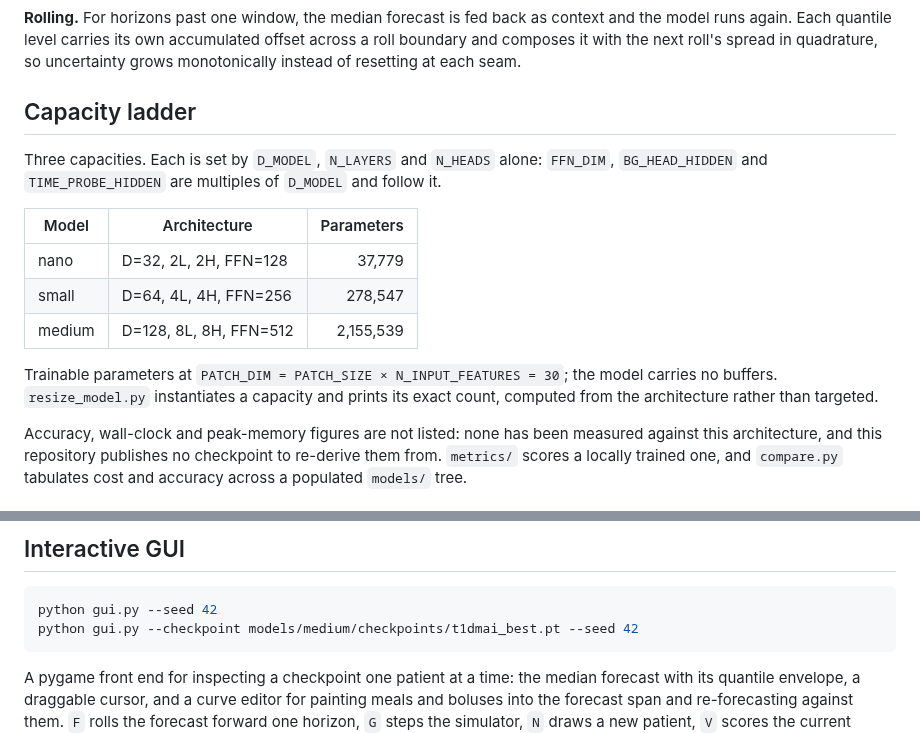
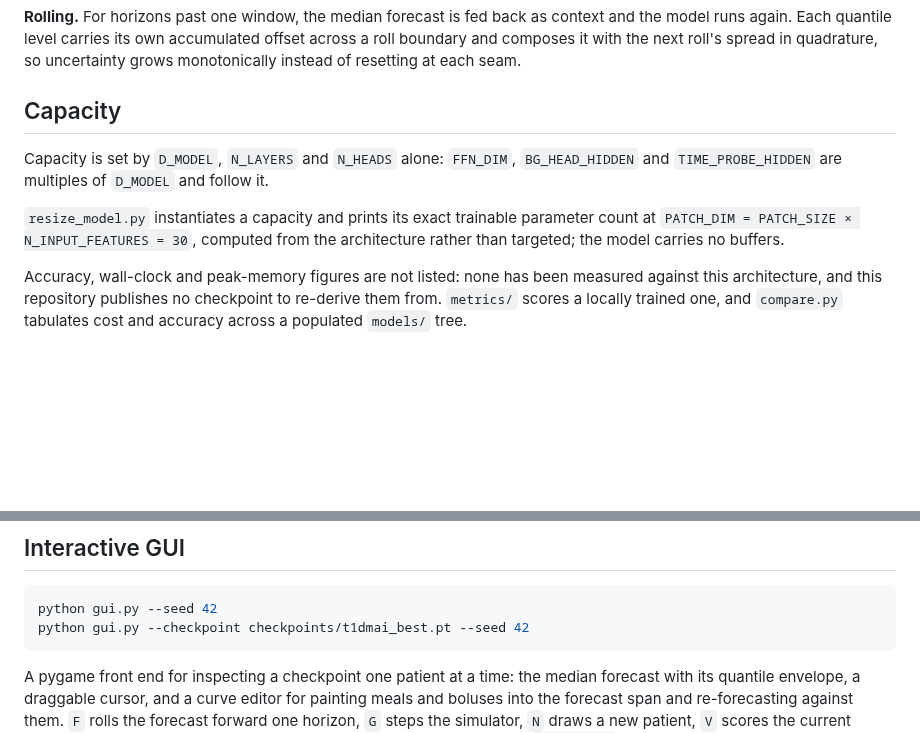
Before and after one commit to 0xdeadf1sh/T1DMAI, a Markdown page: README.md, 2 parts joined by grey strips. Rendered like a GitHub page; blank space fills up the shorter version.

````diff
--- a/README.md
+++ b/README.md
@@ -307,21 +306,15 @@ quadrature, so uncertainty grows monotonically instead of resetting
 at each seam.
 
 
-## Capacity ladder
+## Capacity
 
-Three capacities. Each is set by `D_MODEL`, `N_LAYERS` and `N_HEADS` alone:
-`FFN_DIM`, `BG_HEAD_HIDDEN` and `TIME_PROBE_HIDDEN` are multiples of `D_MODEL`
-and follow it.
+Capacity is set by `D_MODEL`, `N_LAYERS` and `N_HEADS` alone: `FFN_DIM`,
+`BG_HEAD_HIDDEN` and `TIME_PROBE_HIDDEN` are multiples of `D_MODEL` and follow
+it.
 
-| Model | Architecture | Parameters |
-| --- | --- | ---: |
-| nano | D=32, 2L, 2H, FFN=128 | 37,779 |
-| small | D=64, 4L, 4H, FFN=256 | 278,547 |
-| medium | D=128, 8L, 8H, FFN=512 | 2,155,539 |
-
-Trainable parameters at `PATCH_DIM = PATCH_SIZE × N_INPUT_FEATURES = 30`; the
-model carries no buffers. `resize_model.py` instantiates a capacity and prints its
-exact count, computed from the architecture rather than targeted.
+`resize_model.py` instantiates a capacity and prints its exact trainable
+parameter count at `PATCH_DIM = PATCH_SIZE × N_INPUT_FEATURES = 30`, computed
+from the architecture rather than targeted; the model carries no buffers.
 
 Accuracy, wall-clock and peak-memory figures are not listed: none has been
 measured against this architecture, and this repository publishes no checkpoint
@@ -534,7 +527,7 @@ python3.11 -m venv .venv-export
 
 ```bash
 python gui.py --seed 42
-python gui.py --checkpoint models/medium/checkpoints/t1dmai_best.pt --seed 42
+python gui.py --checkpoint checkpoints/t1dmai_best.pt --seed 42
 ```
 
 A pygame front end for inspecting a checkpoint one patient at a time: the median
````
Also changed, not shown: other parts of README.md (+2 -3 lines), screenshots/architecture-dark.png, screenshots/architecture.png, screenshots/forecast-dark.png, screenshots/forecast.png.
